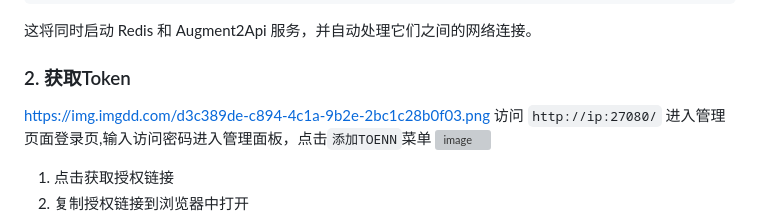
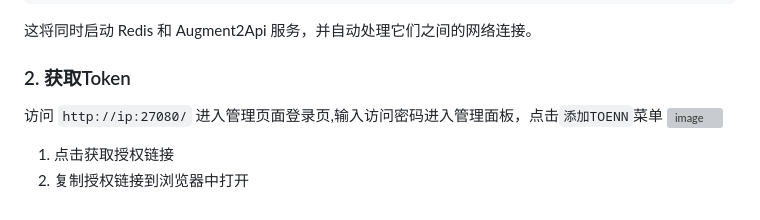
Before and after one commit to zhezzma/augment2api-go, a Markdown page: README.md, the part around the change. Drawn GitHub-style; grey boxes are pictures that could not be loaded.

```diff
--- a/README.md
+++ b/README.md
@@ -103,7 +103,6 @@ docker-compose up -d
 ### 2. 获取Token
 
 
-https://img.imgdd.com/d3c389de-c894-4c1a-9b2e-2bc1c28b0f03.png
 访问 `http://ip:27080/` 进入管理页面登录页,输入访问密码进入管理面板，点击`添加TOENN`菜单
 <img width="1576" alt="image" src="https://img.imgdd.com/d3c389de-c894-4c1a-9b2e-2bc1c28b0f03.png" />
 
```
